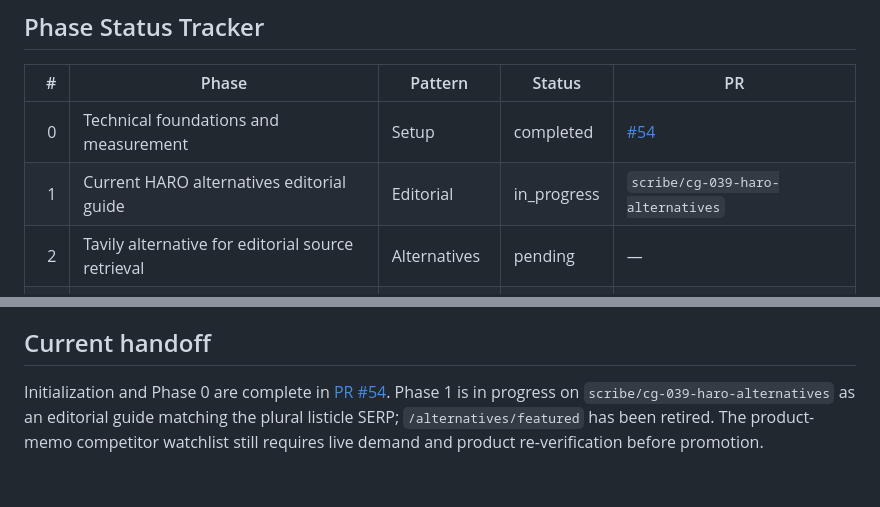
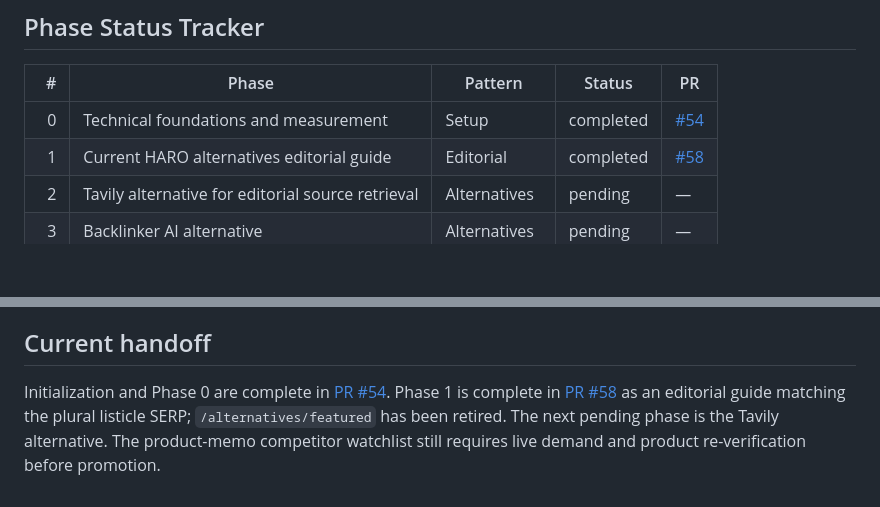
Before and after one commit to LVTD-LLC/citeguild, a Markdown page: docs/seo-sprint.md, 2 parts joined by grey strips. GitHub-like rendering; blank space fills up the shorter version.

Commit message:
Mark SEO phase one complete

```diff
--- a/docs/seo-sprint.md
+++ b/docs/seo-sprint.md
@@ -16,7 +16,7 @@
 | # | Phase | Pattern | Status | PR |
 |---:|---|---|---|---|
 | 0 | Technical foundations and measurement | Setup | completed | [#54](https://github.com/LVTD-LLC/citeguild/pull/54) |
-| 1 | Current HARO alternatives editorial guide | Editorial | in_progress | `scribe/cg-039-haro-alternatives` |
+| 1 | Current HARO alternatives editorial guide | Editorial | completed | [#58](https://github.com/LVTD-LLC/citeguild/pull/58) |
 | 2 | Tavily alternative for editorial source retrieval | Alternatives | pending | — |
 | 3 | Backlinker AI alternative | Alternatives | pending | — |
 | 4 | Exa alternative for opted-in editorial sources | Alternatives | pending | — |
@@ -242,4 +242,4 @@ The private [CiteGuild SEO Backlink Targets](https://rowset.lvtd.dev/datasets/cd
 
 ## Current handoff
 
-Initialization and Phase 0 are complete in [PR #54](https://github.com/LVTD-LLC/citeguild/pull/54). Phase 1 is in progress on `scribe/cg-039-haro-alternatives` as an editorial guide matching the plural listicle SERP; `/alternatives/featured` has been retired. The product-memo competitor watchlist still requires live demand and product re-verification before promotion.
+Initialization and Phase 0 are complete in [PR #54](https://github.com/LVTD-LLC/citeguild/pull/54). Phase 1 is complete in [PR #58](https://github.com/LVTD-LLC/citeguild/pull/58) as an editorial guide matching the plural listicle SERP; `/alternatives/featured` has been retired. The next pending phase is the Tavily alternative. The product-memo competitor watchlist still requires live demand and product re-verification before promotion.
```
